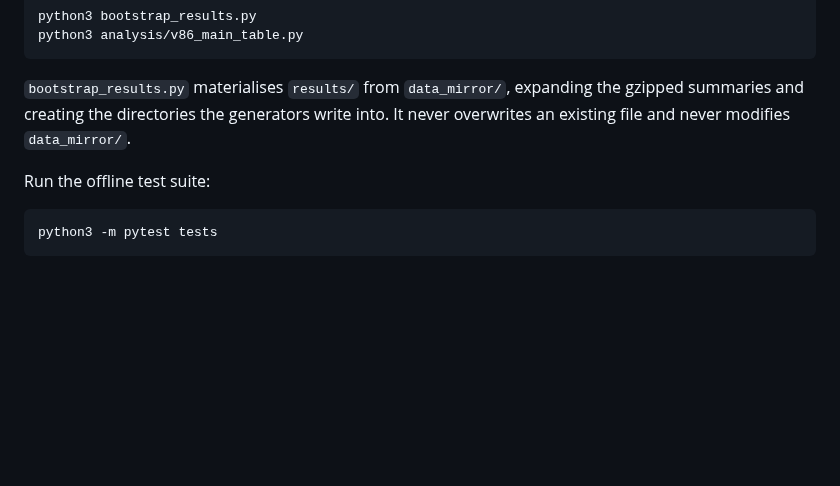
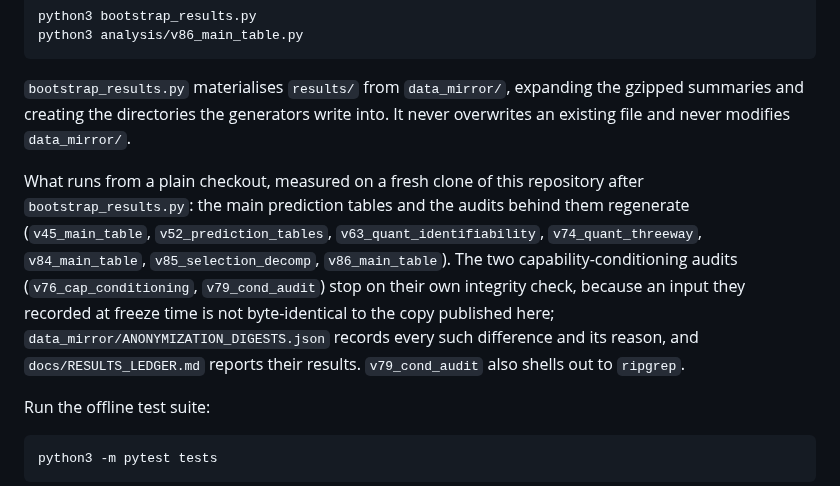
Before and after one commit to XueqiC/ICLR27_scaling_down, a Markdown page: README.md, the part around the change. GitHub-like rendering; blank space fills up the shorter version.

Commit message:
State in the README which generators run from a plain checkout, as measured

```diff
--- a/README.md
+++ b/README.md
@@ -30,6 +30,16 @@ python3 analysis/v86_main_table.py
 `bootstrap_results.py` materialises `results/` from `data_mirror/`, expanding the gzipped
 summaries and creating the directories the generators write into. It never overwrites an
 existing file and never modifies `data_mirror/`.
+
+What runs from a plain checkout, measured on a fresh clone of this repository after
+`bootstrap_results.py`: the main prediction tables and the audits behind them regenerate
+(`v45_main_table`, `v52_prediction_tables`, `v63_quant_identifiability`,
+`v74_quant_threeway`, `v84_main_table`, `v85_selection_decomp`, `v86_main_table`). The two
+capability-conditioning audits (`v76_cap_conditioning`, `v79_cond_audit`) stop on their own
+integrity check, because an input they recorded at freeze time is not byte-identical to the
+copy published here; `data_mirror/ANONYMIZATION_DIGESTS.json` records every such difference
+and its reason, and `docs/RESULTS_LEDGER.md` reports their results. `v79_cond_audit` also
+shells out to `ripgrep`.
 
 Run the offline test suite:
 
```
